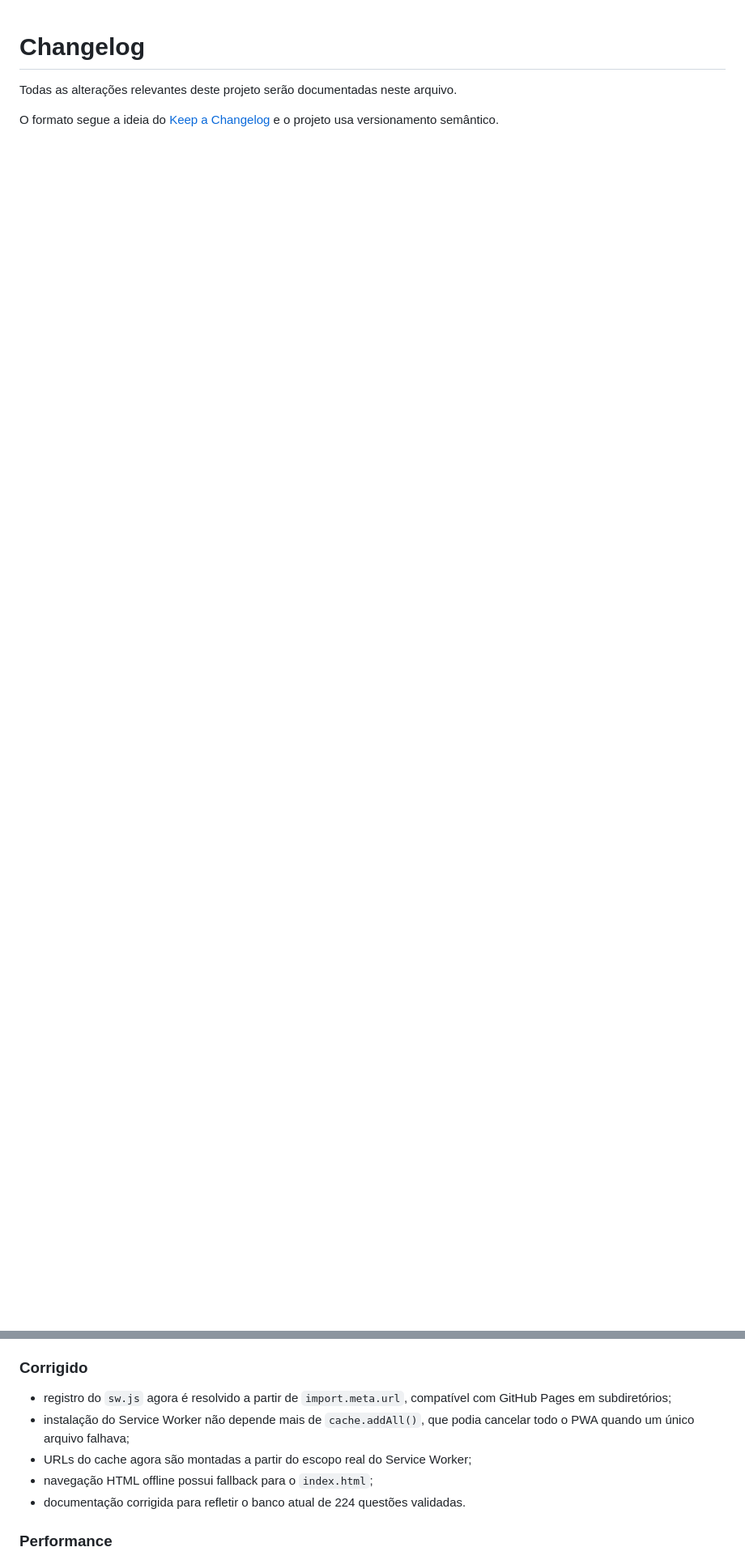
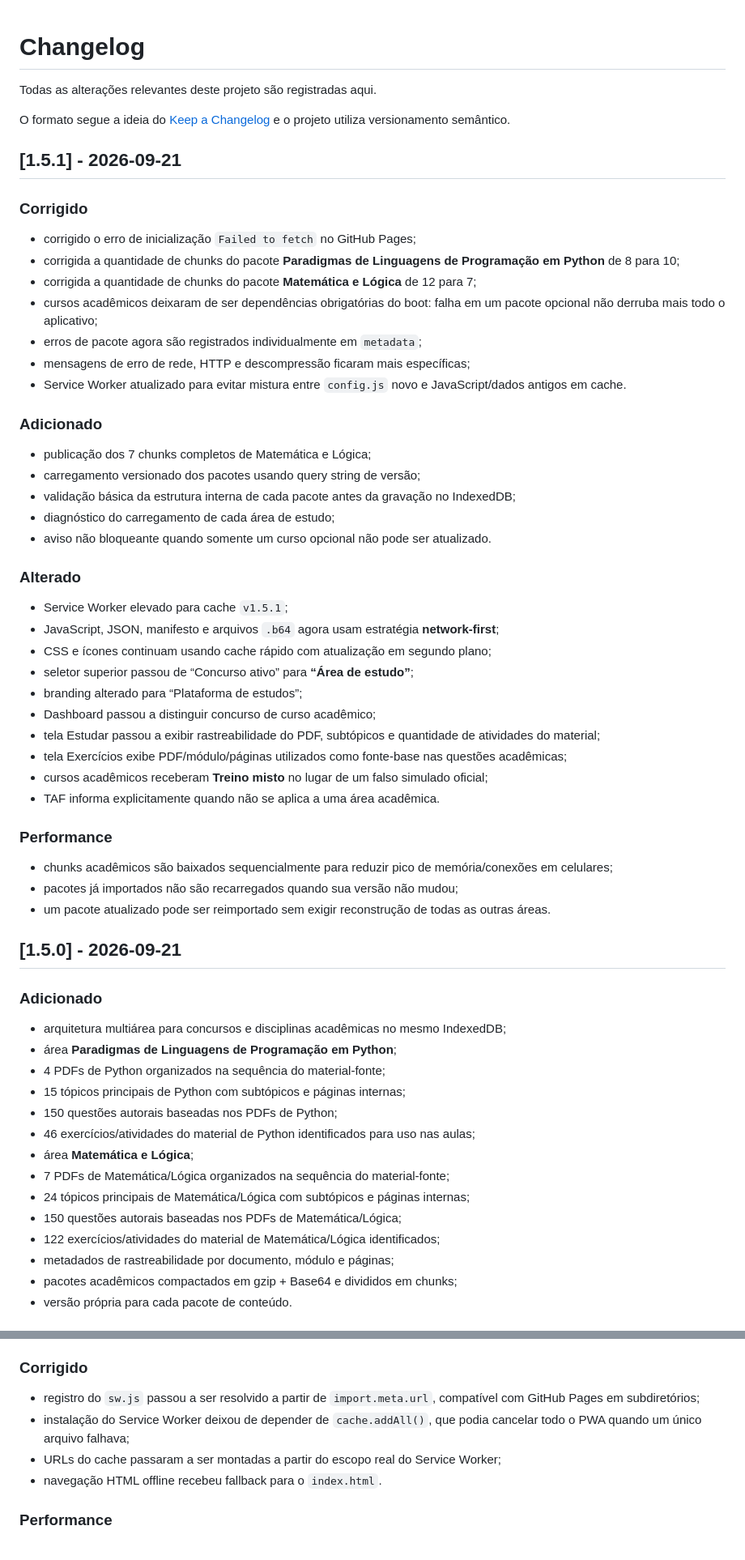
Before and after one commit to Bakurinha/estudar, a Markdown page: CHANGELOG.md, 2 parts joined by grey strips. Shown at 81% size. Drawn GitHub-style; blank space fills up the shorter version.

Commit message:
docs: document academic courses and Pages hotfix

```diff
--- a/CHANGELOG.md
+++ b/CHANGELOG.md
@@ -1,6 +1,64 @@
 # Changelog
 
-Todas as alterações relevantes deste projeto serão documentadas neste arquivo.
+Todas as alterações relevantes deste projeto são registradas aqui.
 
-O formato segue a ideia do [Keep a Changelog](https://keepachangelog.com/pt-BR/) e o projeto usa versionamento semântico.
+O formato segue a ideia do [Keep a Changelog](https://keepachangelog.com/pt-BR/) e o projeto utiliza versionamento semântico.
 
+## [1.5.1] - 2026-09-21
+
+### Corrigido
+
+- corrigido o erro de inicialização `Failed to fetch` no GitHub Pages;
+- corrigida a quantidade de chunks do pacote **Paradigmas de Linguagens de Programação em Python** de 8 para 10;
+- corrigida a quantidade de chunks do pacote **Matemática e Lógica** de 12 para 7;
+- cursos acadêmicos deixaram de ser dependências obrigatórias do boot: falha em um pacote opcional não derruba mais todo o aplicativo;
+- erros de pacote agora são registrados individualmente em `metadata`;
+- mensagens de erro de rede, HTTP e descompressão ficaram mais específicas;
+- Service Worker atualizado para evitar mistura entre `config.js` novo e JavaScript/dados antigos em cache.
+
+### Adicionado
+
+- publicação dos 7 chunks completos de Matemática e Lógica;
+- carregamento versionado dos pacotes usando query string de versão;
+- validação básica da estrutura interna de cada pacote antes da gravação no IndexedDB;
+- diagnóstico do carregamento de cada área de estudo;
+- aviso não bloqueante quando somente um curso opcional não pode ser atualizado.
+
+### Alterado
+
+- Service Worker elevado para cache `v1.5.1`;
+- JavaScript, JSON, manifesto e arquivos `.b64` agora usam estratégia **network-first**;
+- CSS e ícones continuam usando cache rápido com atualização em segundo plano;
+- seletor superior passou de “Concurso ativo” para **“Área de estudo”**;
+- branding alterado para “Plataforma de estudos”;
+- Dashboard passou a distinguir concurso de curso acadêmico;
+- tela Estudar passou a exibir rastreabilidade do PDF, subtópicos e quantidade de atividades do material;
+- tela Exercícios exibe PDF/módulo/páginas utilizados como fonte-base nas questões acadêmicas;
+- cursos acadêmicos receberam **Treino misto** no lugar de um falso simulado oficial;
+- TAF informa explicitamente quando não se aplica a uma área acadêmica.
+
+### Performance
+
+- chunks acadêmicos são baixados sequencialmente para reduzir pico de memória/conexões em celulares;
+- pacotes já importados não são recarregados quando sua versão não mudou;
+- um pacote atualizado pode ser reimportado sem exigir reconstrução de todas as outras áreas.
+
+## [1.5.0] - 2026-09-21
+
+### Adicionado
+
+- arquitetura multiárea para concursos e disciplinas acadêmicas no mesmo IndexedDB;
+- área **Paradigmas de Linguagens de Programação em Python**;
+- 4 PDFs de Python organizados na sequência do material-fonte;
+- 15 tópicos principais de Python com subtópicos e páginas internas;
+- 150 questões autorais baseadas nos PDFs de Python;
+- 46 exercícios/atividades do material de Python identificados para uso nas aulas;
+- área **Matemática e Lógica**;
+- 7 PDFs de Matemática/Lógica organizados na sequência do material-fonte;
+- 24 tópicos principais de Matemática/Lógica com subtópicos e páginas internas;
+- 150 questões autorais baseadas nos PDFs de Matemática/Lógica;
+- 122 exercícios/atividades do material de Matemática/Lógica identificados;
+- metadados de rastreabilidade por documento, módulo e páginas;
+- pacotes acadêmicos compactados em gzip + Base64 e divididos em chunks;
+- versão própria para cada pacote de conteúdo.
+
@@ -20,11 +123,10 @@ O formato segue a ideia do [Keep a Changelog](https://keepachangelog.com/pt-BR/)
 
 ### Corrigido
 
-- registro do `sw.js` agora é resolvido a partir de `import.meta.url`, compatível com GitHub Pages em subdiretórios;
-- instalação do Service Worker não depende mais de `cache.addAll()`, que podia cancelar todo o PWA quando um único arquivo falhava;
-- URLs do cache agora são montadas a partir do escopo real do Service Worker;
-- navegação HTML offline possui fallback para o `index.html`;
-- documentação corrigida para refletir o banco atual de 224 questões validadas.
+- registro do `sw.js` passou a ser resolvido a partir de `import.meta.url`, compatível com GitHub Pages em subdiretórios;
+- instalação do Service Worker deixou de depender de `cache.addAll()`, que podia cancelar todo o PWA quando um único arquivo falhava;
+- URLs do cache passaram a ser montadas a partir do escopo real do Service Worker;
+- navegação HTML offline recebeu fallback para o `index.html`.
 
 ### Performance
 
```
Also changed, not shown: other parts of CHANGELOG.md (+48 -14 lines).
